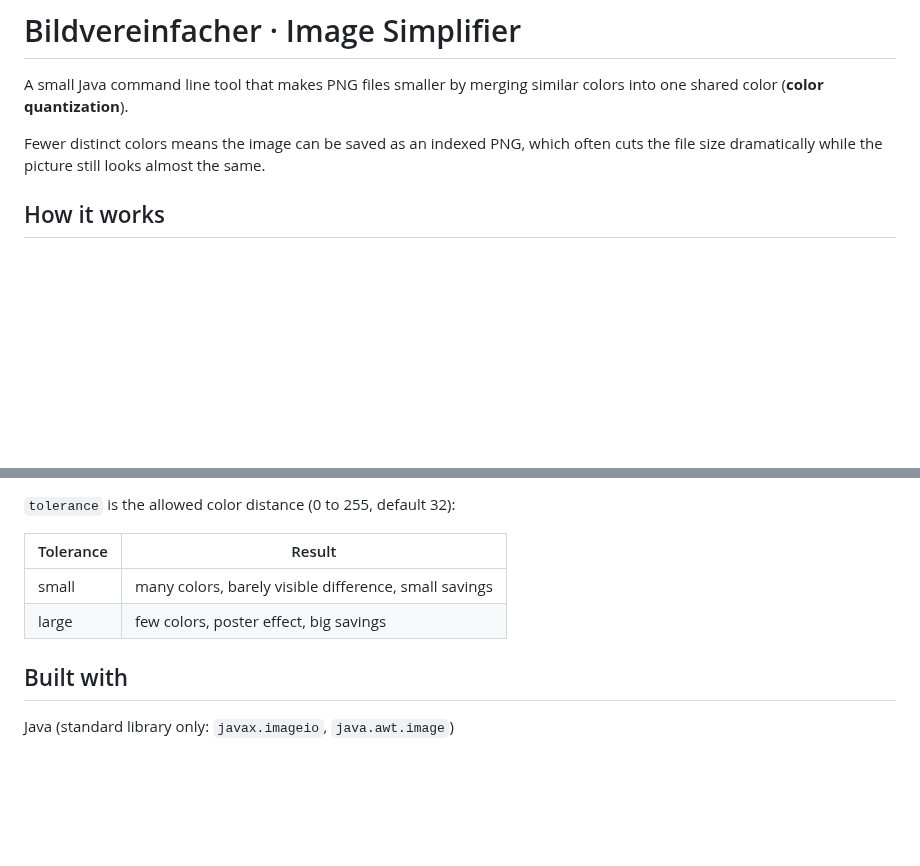
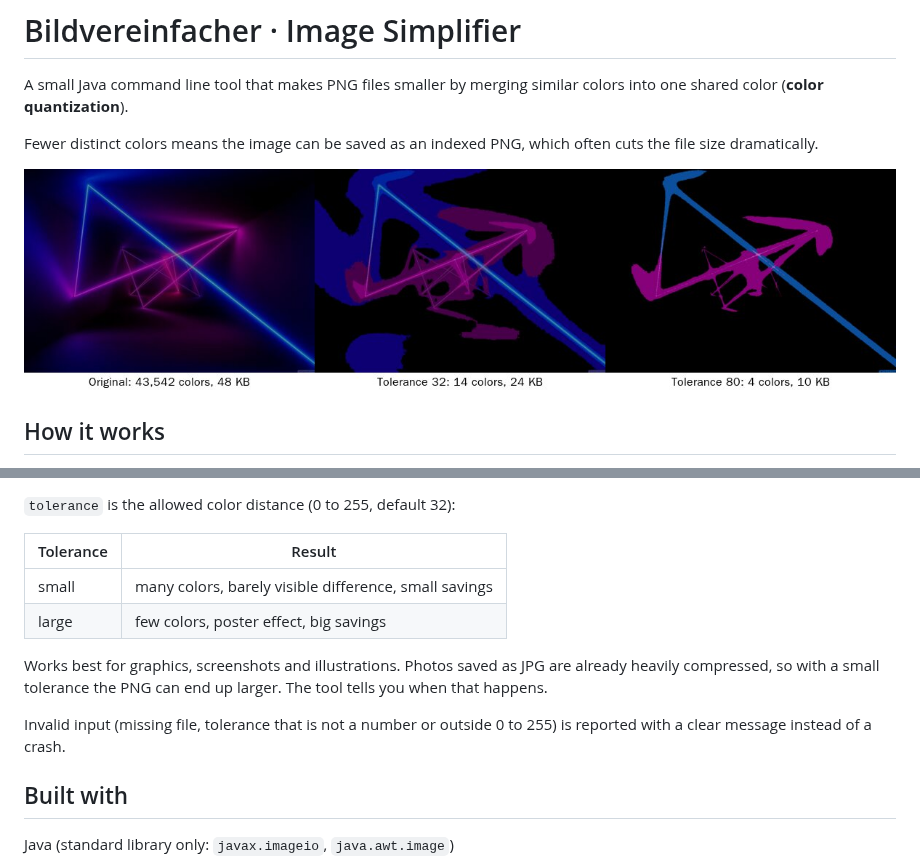
Before and after one commit to meuselina/Bildvereinfacher, a Markdown page: README.md, 2 parts joined by grey strips. Drawn GitHub-style; pictures changed too: example.jpg (added); blank space fills up the shorter version.

```diff
--- a/README.md
+++ b/README.md
@@ -2,7 +2,9 @@
 
 A small Java command line tool that makes PNG files smaller by merging similar colors into one shared color (**color quantization**).
 
-Fewer distinct colors means the image can be saved as an indexed PNG, which often cuts the file size dramatically while the picture still looks almost the same.
+Fewer distinct colors means the image can be saved as an indexed PNG, which often cuts the file size dramatically.
+
+![Before and after](example.jpg)
 
 ## How it works
 
@@ -29,6 +31,10 @@ java BildVereinfacher photo.jpg small.png 32
 | small | many colors, barely visible difference, small savings |
 | large | few colors, poster effect, big savings |
 
+Works best for graphics, screenshots and illustrations. Photos saved as JPG are already heavily compressed, so with a small tolerance the PNG can end up larger. The tool tells you when that happens.
+
+Invalid input (missing file, tolerance that is not a number or outside 0 to 255) is reported with a clear message instead of a crash.
+
 ## Built with
 
 Java (standard library only: `javax.imageio`, `java.awt.image`)
```
Also changed, not shown: 2 other files.
